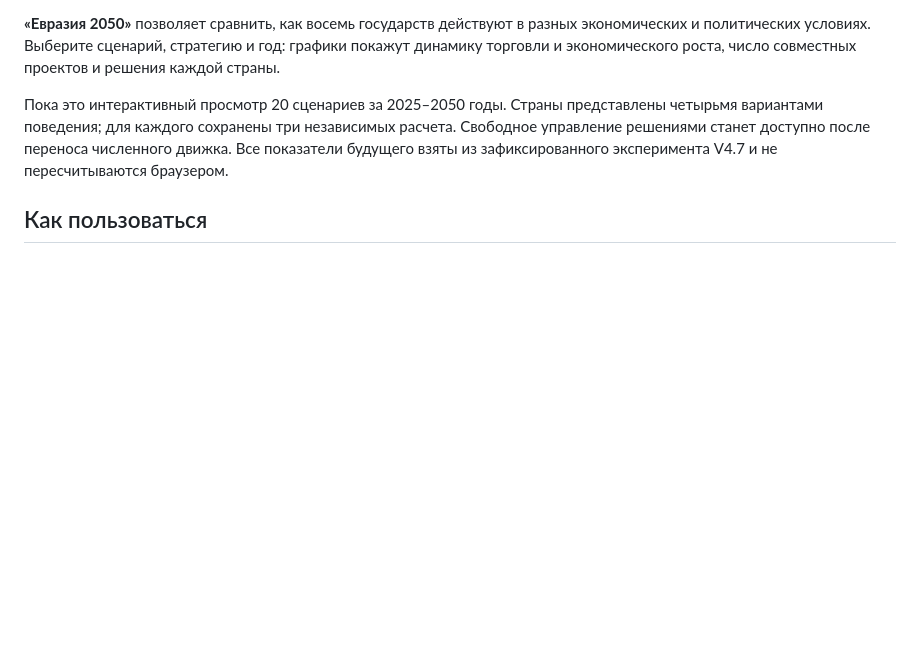
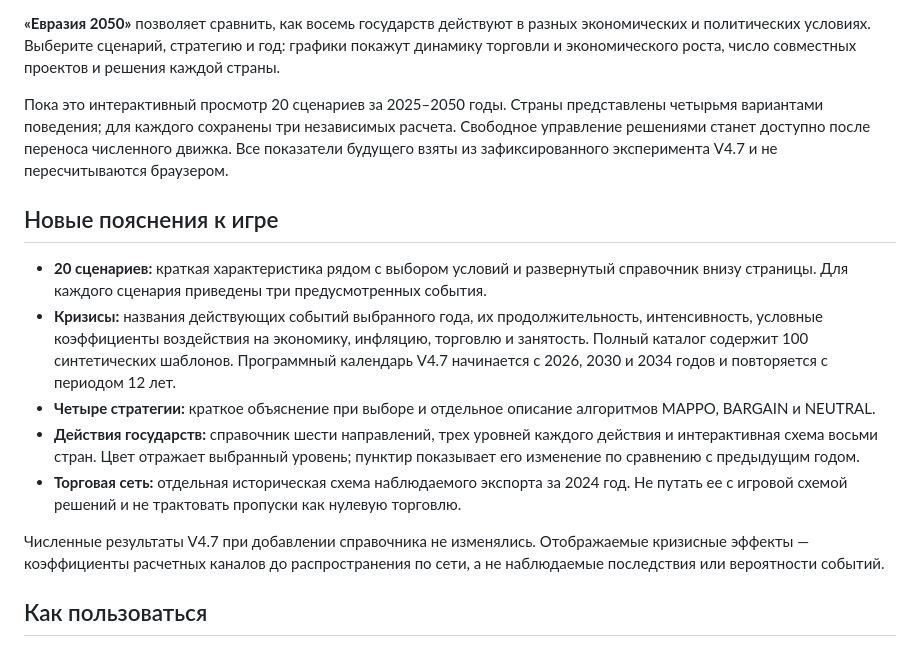
Before and after one commit to AntonDozhdikov/Evrasia2050_game, a Markdown page: README.md, the part around the change. Rendered like a GitHub page; blank space fills up the shorter version.

Commit message:
Document scenario explanations, crisis schedule and action map

```diff
--- a/README.md
+++ b/README.md
@@ -5,6 +5,16 @@
 **«Евразия 2050»** позволяет сравнить, как восемь государств действуют в разных экономических и политических условиях. Выберите сценарий, стратегию и год: графики покажут динамику торговли и экономического роста, число совместных проектов и решения каждой страны.
 
 Пока это интерактивный просмотр 20 сценариев за 2025–2050 годы. Страны представлены четырьмя вариантами поведения; для каждого сохранены три независимых расчета. Свободное управление решениями станет доступно после переноса численного движка. Все показатели будущего взяты из зафиксированного эксперимента V4.7 и не пересчитываются браузером.
+
+## Новые пояснения к игре
+
+- **20 сценариев:** краткая характеристика рядом с выбором условий и развернутый справочник внизу страницы. Для каждого сценария приведены три предусмотренных события.
+- **Кризисы:** названия действующих событий выбранного года, их продолжительность, интенсивность, условные коэффициенты воздействия на экономику, инфляцию, торговлю и занятость. Полный каталог содержит 100 синтетических шаблонов. Программный календарь V4.7 начинается с 2026, 2030 и 2034 годов и повторяется с периодом 12 лет.
+- **Четыре стратегии:** краткое объяснение при выборе и отдельное описание алгоритмов MAPPO, BARGAIN и NEUTRAL.
+- **Действия государств:** справочник шести направлений, трех уровней каждого действия и интерактивная схема восьми стран. Цвет отражает выбранный уровень; пунктир показывает его изменение по сравнению с предыдущим годом.
+- **Торговая сеть:** отдельная историческая схема наблюдаемого экспорта за 2024 год. Не путать ее с игровой схемой решений и не трактовать пропуски как нулевую торговлю.
+
+Численные результаты V4.7 при добавлении справочника не изменялись. Отображаемые кризисные эффекты — коэффициенты расчетных каналов до распространения по сети, а не наблюдаемые последствия или вероятности событий.
 
 ## Как пользоваться
 
```
